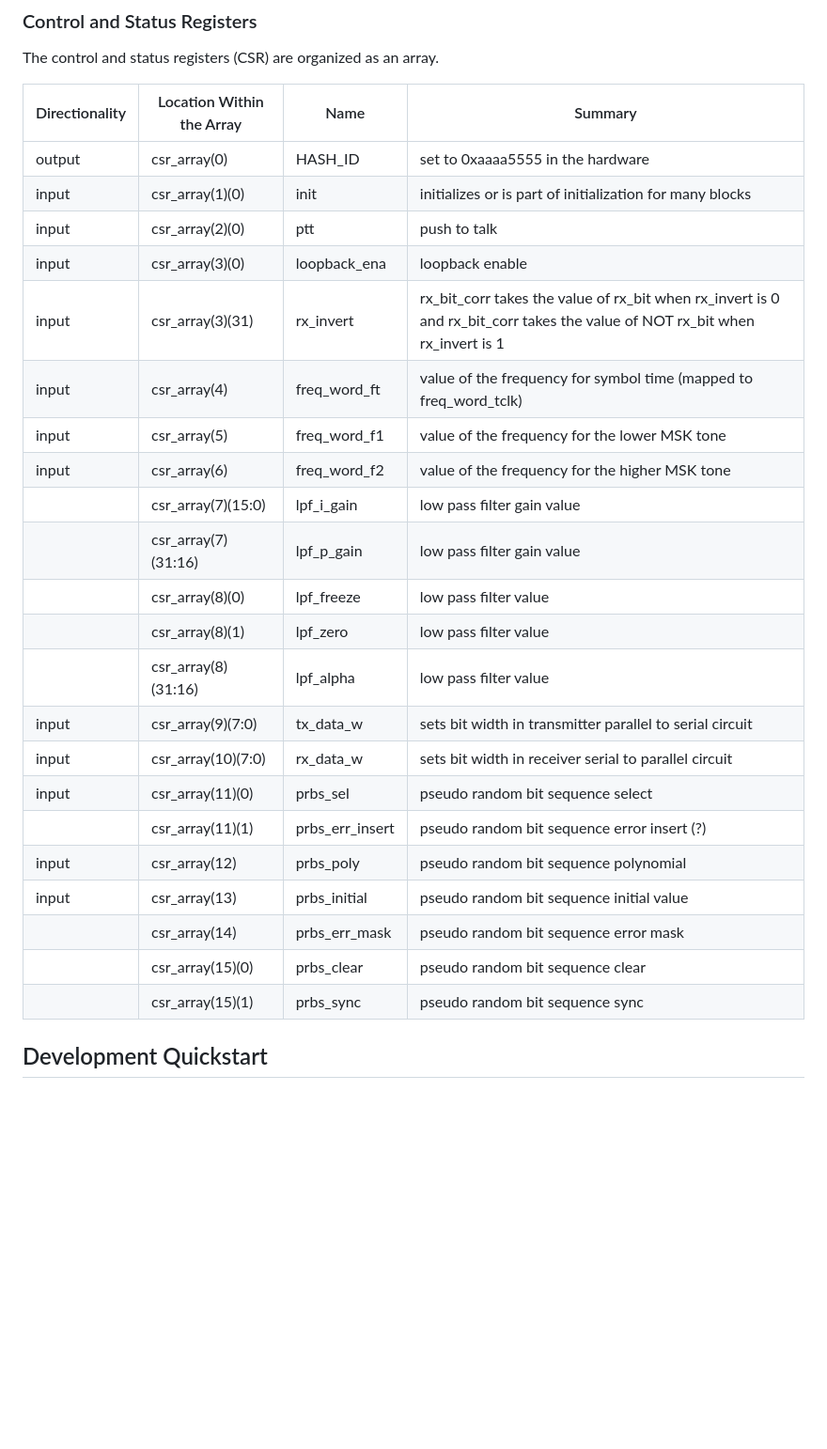
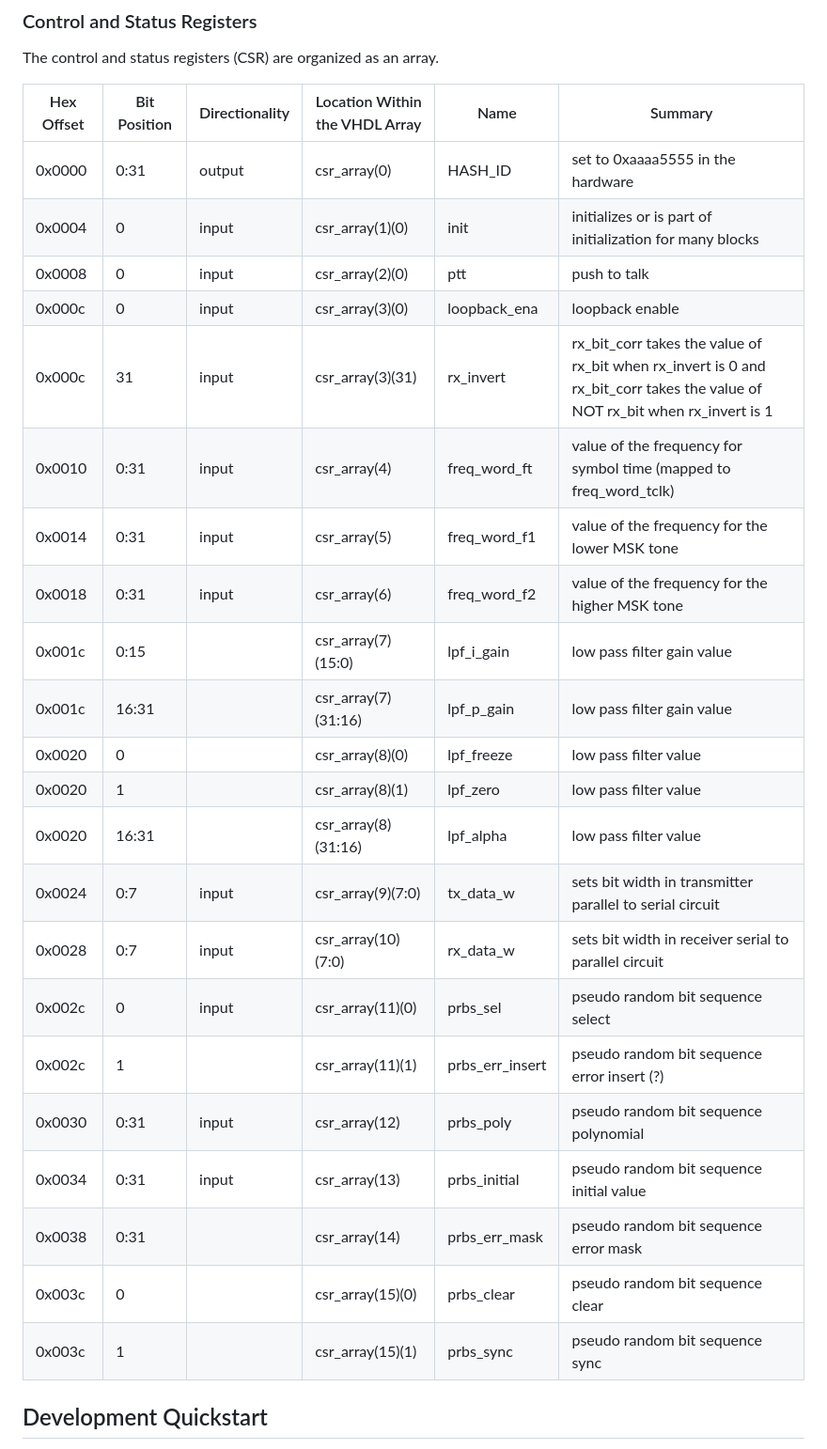
Before and after one commit to OpenResearchInstitute/pluto_msk, a Markdown page: README.md, the part around the change. Shown at 94% size. Rendered like a GitHub page; blank space fills up the shorter version.

Commit message:
Update README.md
Add hex offset and bit position to control and status registers table.

```diff
--- a/README.md
+++ b/README.md
@@ -31,30 +31,30 @@ git clone --recursive https://github.com/OpenResearchInstitute/pluto_msk
 
 The control and status registers (CSR) are organized as an array.
 
-|Directionality | Location Within the Array    | Name          | Summary |
-| ------------- | ----------------- | --------------|------------- |
-| output |csr_array(0)   | HASH_ID | set to 0xaaaa5555 in the hardware |
-| input |csr_array(1)(0) | init | initializes or is part of initialization for many blocks |
-| input |csr_array(2)(0) | ptt | push to talk |
-| input |csr_array(3)(0) | loopback_ena | loopback enable |
-| input |csr_array(3)(31) | rx_invert | rx_bit_corr takes the value of rx_bit when rx_invert is 0 and rx_bit_corr takes the value of NOT rx_bit when rx_invert is 1 |
-| input |csr_array(4) | freq_word_ft | value of the frequency for symbol time (mapped to freq_word_tclk) |
-| input |csr_array(5) | freq_word_f1 | value of the frequency for the lower MSK tone |
-| input |csr_array(6) | freq_word_f2 | value of the frequency for the higher MSK tone |
-||csr_array(7)(15:0)  |  lpf_i_gain | low pass filter gain value |
-||csr_array(7)(31:16) | lpf_p_gain| low pass filter gain value |
-||csr_array(8)(0) | lpf_freeze| low pass filter value |
-||csr_array(8)(1) | lpf_zero| low pass filter value |
-||csr_array(8)(31:16) | lpf_alpha| low pass filter value |
-| input |csr_array(9)(7:0) | tx_data_w| sets bit width in transmitter parallel to serial circuit |
-| input |csr_array(10)(7:0) | rx_data_w| sets bit width in receiver serial to parallel circuit |
-| input |csr_array(11)(0) | prbs_sel| pseudo random bit sequence select |
-||csr_array(11)(1) | prbs_err_insert| pseudo random bit sequence error insert (?) |
-| input |csr_array(12) | prbs_poly| pseudo random bit sequence polynomial |
-| input |csr_array(13) | prbs_initial| pseudo random bit sequence initial value |
-||csr_array(14) | prbs_err_mask| pseudo random bit sequence error mask |
-||csr_array(15)(0) | prbs_clear| pseudo random bit sequence clear |
-||csr_array(15)(1) | prbs_sync| pseudo random bit sequence sync |
+| Hex Offset | Bit Position | Directionality | Location Within the VHDL Array  | Name           | Summary |
+| ---------- | ------------ | -------------- | ------------------------------- | -------------- | ------- |
+| 0x0000     | 0:31         | output         |csr_array(0)                     | HASH_ID        | set to 0xaaaa5555 in the hardware |
+| 0x0004     | 0            | input          |csr_array(1)(0)                  | init           | initializes or is part of initialization for many blocks |
+| 0x0008     | 0            | input          |csr_array(2)(0)                  | ptt            | push to talk |
+| 0x000c     | 0            | input          |csr_array(3)(0)                  | loopback_ena   | loopback enable |
+| 0x000c     | 31           | input          |csr_array(3)(31)                 | rx_invert      | rx_bit_corr takes the value of rx_bit when rx_invert is 0 and rx_bit_corr takes the value of NOT rx_bit when rx_invert is 1 |
+| 0x0010     | 0:31         | input          |csr_array(4)                     | freq_word_ft   | value of the frequency for symbol time (mapped to freq_word_tclk)|
+| 0x0014     | 0:31         | input          |csr_array(5)                     | freq_word_f1   | value of the frequency for the lower MSK tone |
+| 0x0018     | 0:31         | input          |csr_array(6)                     | freq_word_f2   | value of the frequency for the higher MSK tone |
+| 0x001c     | 0:15         |                |csr_array(7)(15:0)               |  lpf_i_gain    | low pass filter gain value |
+| 0x001c     | 16:31        |                |csr_array(7)(31:16)              | lpf_p_gain     | low pass filter gain value |
+| 0x0020     | 0            |                |csr_array(8)(0)                  | lpf_freeze     | low pass filter value |
+| 0x0020     | 1            |                |csr_array(8)(1)                  | lpf_zero       | low pass filter value |
+| 0x0020     | 16:31        |                |csr_array(8)(31:16)              | lpf_alpha      | low pass filter value |
+| 0x0024     | 0:7          | input          |csr_array(9)(7:0)                | tx_data_w      | sets bit width in transmitter parallel to serial circuit |
+| 0x0028     | 0:7          | input          |csr_array(10)(7:0)               | rx_data_w      | sets bit width in receiver serial to parallel circuit |
+| 0x002c     | 0            | input          |csr_array(11)(0)                 | prbs_sel       | pseudo random bit sequence select |
+| 0x002c     | 1            |                |csr_array(11)(1)                 | prbs_err_insert| pseudo random bit sequence error insert (?) |
+| 0x0030     | 0:31         | input          |csr_array(12)                    | prbs_poly      | pseudo random bit sequence polynomial |
+| 0x0034     | 0:31         | input          |csr_array(13)                    | prbs_initial   | pseudo random bit sequence initial value |
+| 0x0038     | 0:31         |                |csr_array(14)                    | prbs_err_mask  | pseudo random bit sequence error mask |
+| 0x003c     | 0            |                |csr_array(15)(0)                 | prbs_clear     | pseudo random bit sequence clear |
+| 0x003c     | 1            |                |csr_array(15)(1)                 | prbs_sync      | pseudo random bit sequence sync |
 
 
 ## Development Quickstart
```
